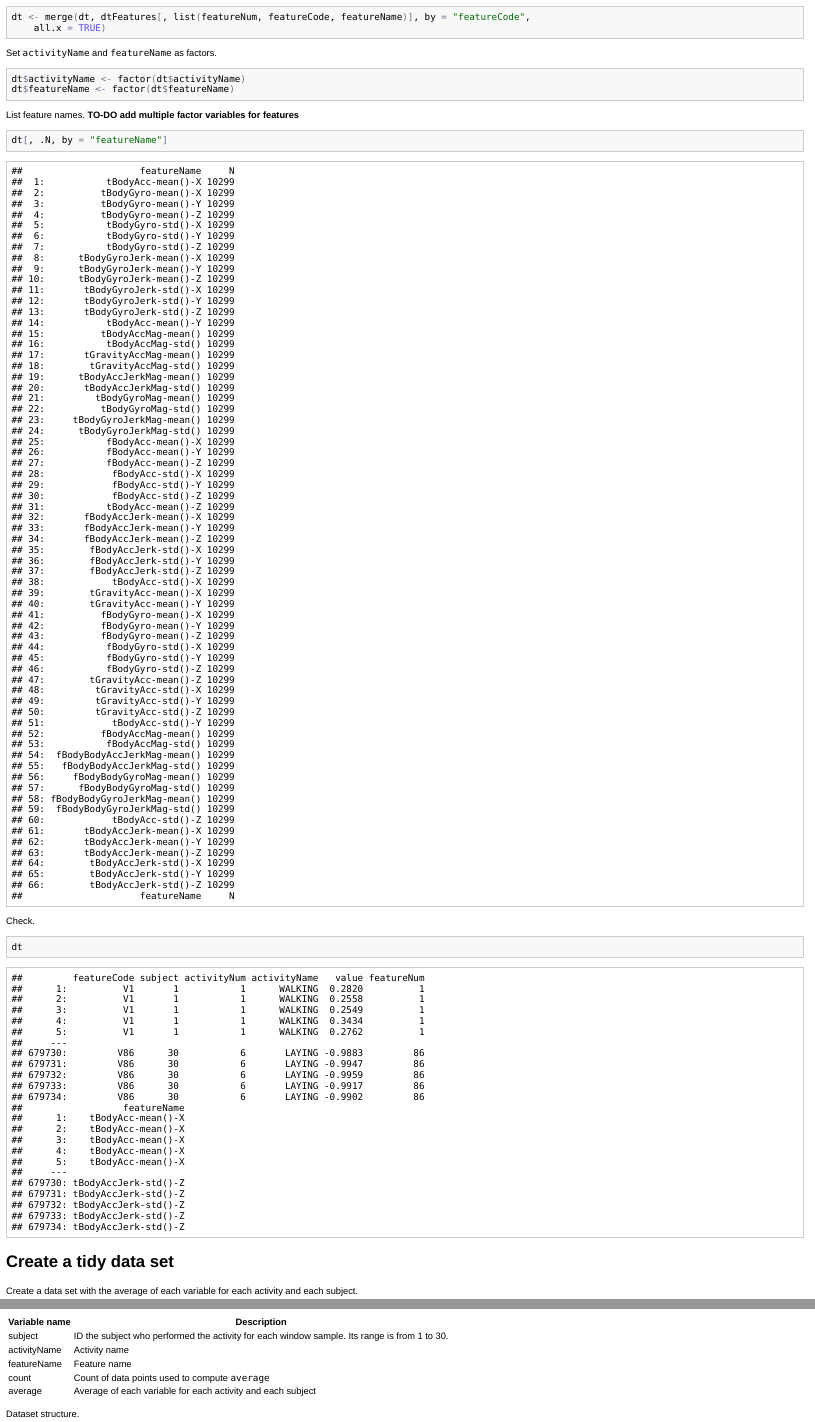
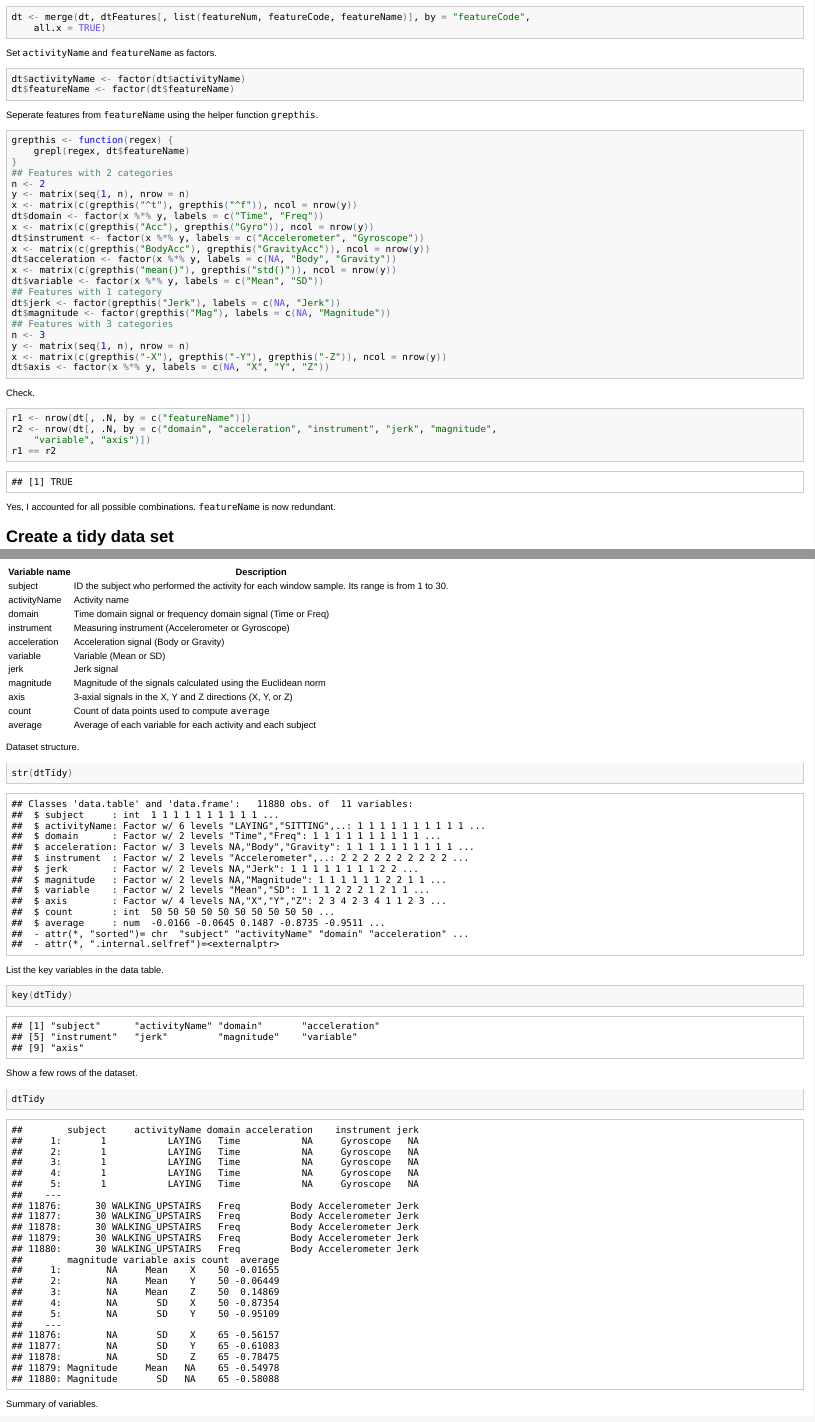
Before and after one commit to GensLabs/GettingAndCleaningData, an R Markdown document (Project/run_analysis.Rmd): the page in a window 1100 px wide, from 3330 px down, and a second part further down, joined at a grey line. The pictures show the output file Project/run_analysis.html that the author committed with the source, opened offline.

Commit message:
Create factor variables for features

````diff
--- a/Project/run_analysis.Rmd
+++ b/Project/run_analysis.Rmd
@@ -209,17 +209,43 @@ dt$activityName <- factor(dt$activityName)
 dt$featureName <- factor(dt$featureName)
 ```
 
-List feature names. **TO-DO add multiple factor variables for features**
+Seperate features from `featureName` using the helper function `grepthis`.
 
 ```{r}
-dt[, .N, by="featureName"]
+grepthis <- function (regex) {
+  grepl(regex, dt$featureName)
+}
+## Features with 2 categories
+n <- 2
+y <- matrix(seq(1, n), nrow=n)
+x <- matrix(c(grepthis("^t"), grepthis("^f")), ncol=nrow(y))
+dt$domain <- factor(x %*% y, labels=c("Time", "Freq"))
+x <- matrix(c(grepthis("Acc"), grepthis("Gyro")), ncol=nrow(y))
+dt$instrument <- factor(x %*% y, labels=c("Accelerometer", "Gyroscope"))
+x <- matrix(c(grepthis("BodyAcc"), grepthis("GravityAcc")), ncol=nrow(y))
+dt$acceleration <- factor(x %*% y, labels=c(NA, "Body", "Gravity"))
+x <- matrix(c(grepthis("mean()"), grepthis("std()")), ncol=nrow(y))
+dt$variable <- factor(x %*% y, labels=c("Mean", "SD"))
+## Features with 1 category
+dt$jerk <- factor(grepthis("Jerk"), labels=c(NA, "Jerk"))
+dt$magnitude <- factor(grepthis("Mag"), labels=c(NA, "Magnitude"))
+## Features with 3 categories
+n <- 3
+y <- matrix(seq(1, n), nrow=n)
+x <- matrix(c(grepthis("-X"), grepthis("-Y"), grepthis("-Z")), ncol=nrow(y))
+dt$axis <- factor(x %*% y, labels=c(NA, "X", "Y", "Z"))
 ```
 
 Check.
 
 ```{r}
-dt
+r1 <- nrow(dt[, .N, by=c("featureName")])
+r2 <- nrow(dt[, .N, by=c("domain", "acceleration", "instrument", "jerk", "magnitude", "variable", "axis")])
+r1 == r2
 ```
+
+Yes, I accounted for all possible combinations. `featureName` is now redundant.
+
 
 
 Create a tidy data set
@@ -254,7 +280,13 @@ Variable name | Description
 --------------|------------
 subject       | ID the subject who performed the activity for each window sample. Its range is from 1 to 30.
 activityName  | Activity name
-featureName   | Feature name
+domain        | Time domain signal or frequency domain signal (Time or Freq)
+instrument    | Measuring instrument (Accelerometer or Gyroscope)
+acceleration  | Acceleration signal (Body or Gravity)
+variable      | Variable (Mean or SD)
+jerk          | Jerk signal
+magnitude     | Magnitude of the signals calculated using the Euclidean norm
+axis          | 3-axial signals in the X, Y and Z directions (X, Y, or Z)
 count         | Count of data points used to compute `average`
 average       | Average of each variable for each activity and each subject
 
````
Also changed, not shown: Project/run_analysis.html, Project/run_analysis.md, Project/run_analysis.Rmd (8 more changed lines).
